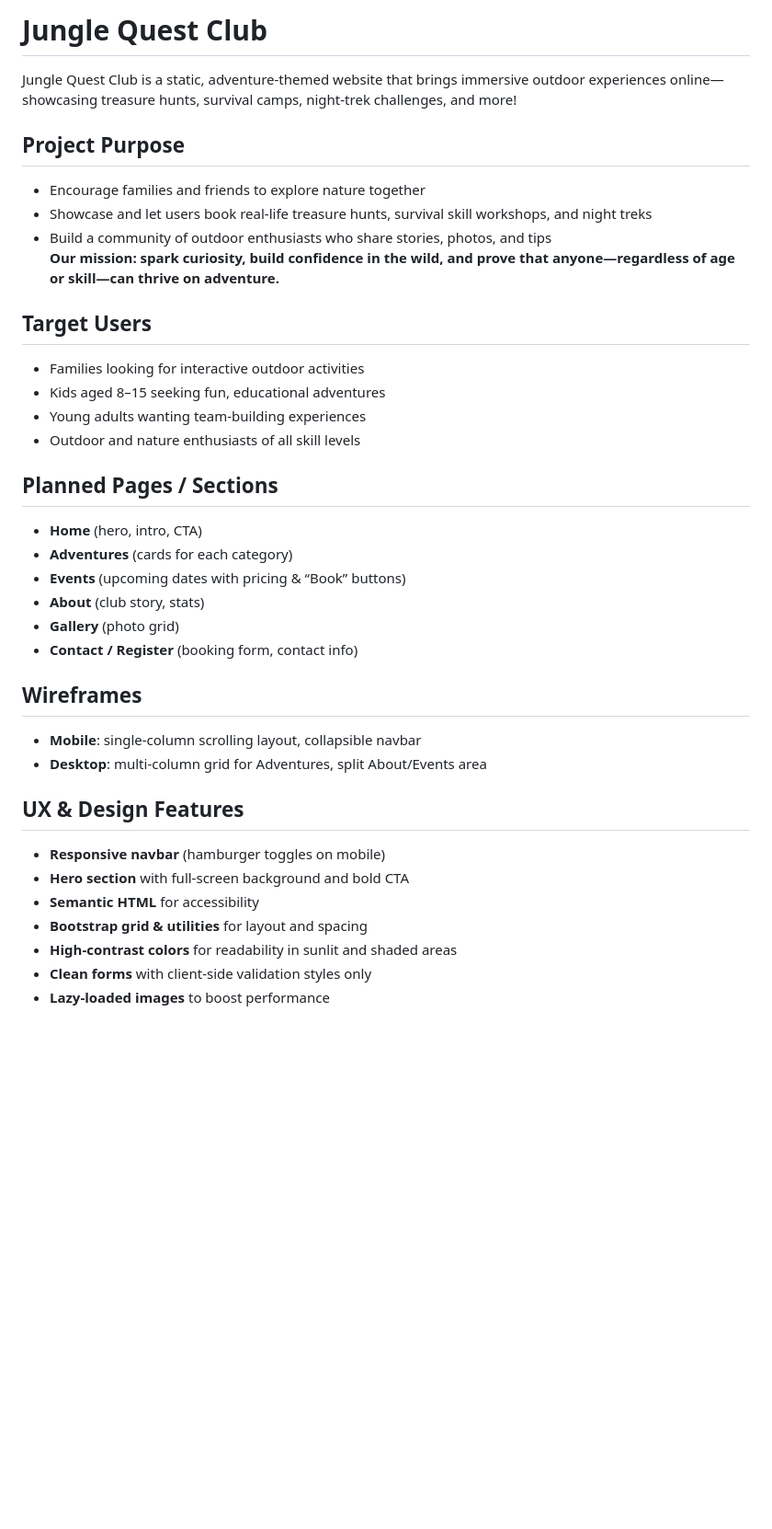
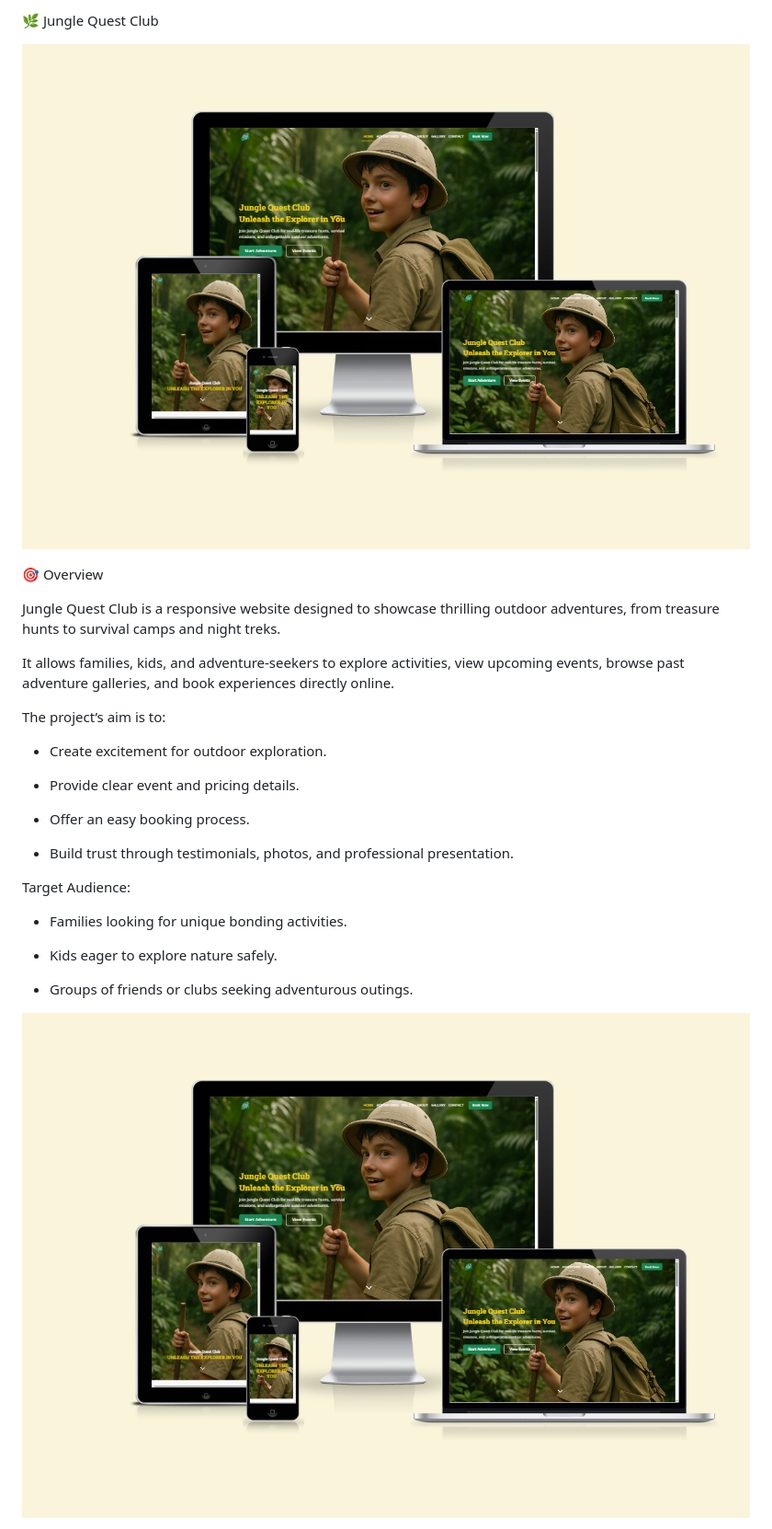
Before and after one commit to boneyphilip/Duplicate-jungle-quest-club, a Markdown page: README.md, the part around one of its changes. Shown at 92% size. Rendered like a GitHub page; blank space fills up the shorter version.

```diff
--- a/README.md
+++ b/README.md
@@ -1,36 +1,34 @@
-# Jungle Quest Club
+🌿 Jungle Quest Club
 
-Jungle Quest Club is a static, adventure-themed website that brings immersive outdoor experiences online—showcasing treasure hunts, survival camps, night-trek challenges, and more!
+  ![mockup Desktop](docs/screenshots/responsive-mockup.png)
 
-## Project Purpose
-- Encourage families and friends to explore nature together
-- Showcase and let users book real-life treasure hunts, survival skill workshops, and night treks
-- Build a community of outdoor enthusiasts who share stories, photos, and tips
-**Our mission: spark curiosity, build confidence in the wild, and prove that anyone—regardless of age or skill—can thrive on adventure.**
 
-## Target Users
-- Families looking for interactive outdoor activities
-- Kids aged 8–15 seeking fun, educational adventures
-- Young adults wanting team-building experiences
-- Outdoor and nature enthusiasts of all skill levels
+🎯 Overview
 
-## Planned Pages / Sections
-- **Home** (hero, intro, CTA)
-- **Adventures** (cards for each category)
-- **Events** (upcoming dates with pricing & “Book” buttons)
-- **About** (club story, stats)
-- **Gallery** (photo grid)
-- **Contact / Register** (booking form, contact info)
+Jungle Quest Club is a responsive website designed to showcase thrilling outdoor adventures, from treasure hunts to survival camps and night treks.
 
-## Wireframes
-- **Mobile**: single-column scrolling layout, collapsible navbar
-- **Desktop**: multi-column grid for Adventures, split About/Events area
+It allows families, kids, and adventure-seekers to explore activities, view upcoming events, browse past adventure galleries, and book experiences directly online.
 
-## UX & Design Features
-- **Responsive navbar** (hamburger toggles on mobile)
-- **Hero section** with full-screen background and bold CTA
-- **Semantic HTML** for accessibility
-- **Bootstrap grid & utilities** for layout and spacing
-- **High-contrast colors** for readability in sunlit and shaded areas
-- **Clean forms** with client-side validation styles only
-- **Lazy-loaded images** to boost performance
+The project’s aim is to:
+
+  - Create excitement for outdoor exploration.
+
+  - Provide clear event and pricing details.
+
+  - Offer an easy booking process.
+
+  - Build trust through testimonials, photos, and professional presentation.
+
+Target Audience:
+
+   - Families looking for unique bonding activities.
+
+   - Kids eager to explore nature safely.
+
+   - Groups of friends or clubs seeking adventurous outings.
+
+
+
+  ![mockup Desktop](docs/screenshots/responsive-mockup.png)
+
+
```
Also changed, not shown: other parts of README.md (+234 -28 lines).
